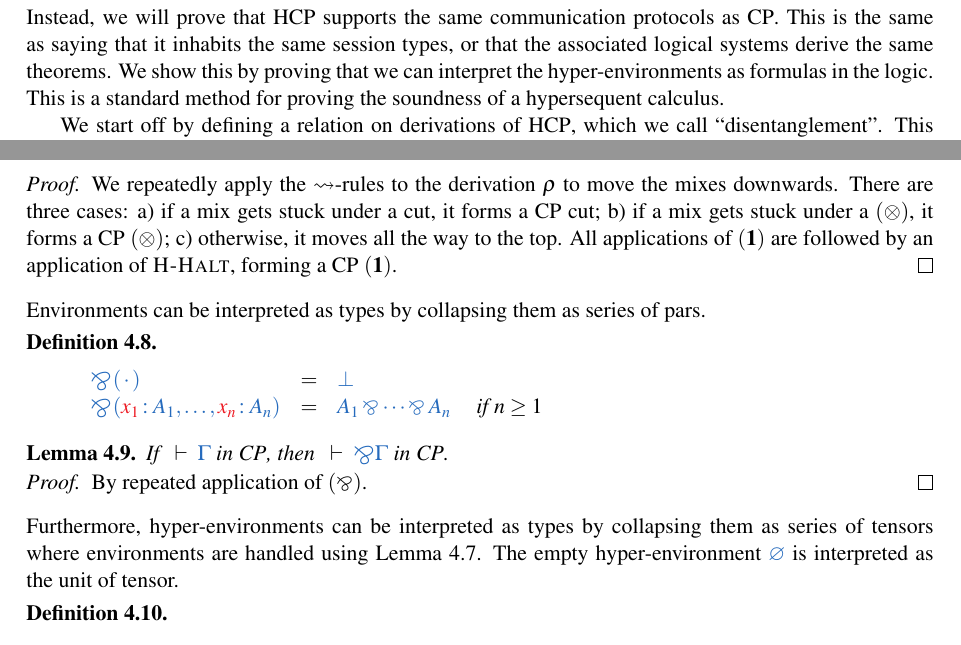
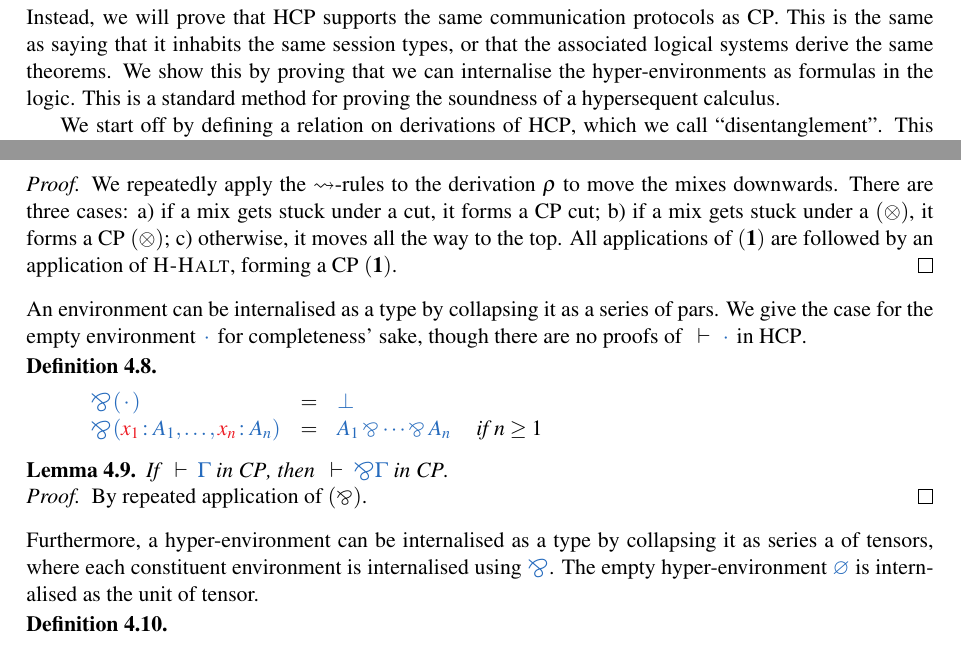
Before and after one commit to wenkokke/tlla2018, a LaTeX paper (doc/abstract/main.tex): two parts of pages 9 and 10 of 12, joined at a grey line, cut so that both start at the same text. Compiled offline with pdfLaTeX; a LaTeX package or settings file that is missing is left out.

Commit message:
One more interpreted -> internalised

```diff
--- a/doc/abstract/main.tex
+++ b/doc/abstract/main.tex
@@ -734,7 +734,7 @@ First, we prove that each \cp process can be translated by this trivial translat
   \SYM{\with}
   \BIC{$\seq[\cpCase{x}{\piPar{P}{Q}}{\piPar{P'}{Q'}}]{ \Gamma \hsep \Delta, \tmty{x}{A \with B}}$}
 \end{prooftree}
-Instead, we will prove that \hcp supports the same communication protocols as \cp. This is the same as saying that it inhabits the same session types, or that the associated logical systems derive the same theorems. We show this by proving that we can interpret the hyper-environments as formulas in the logic. This is a standard method for proving the soundness of a hypersequent calculus.
+Instead, we will prove that \hcp supports the same communication protocols as \cp. This is the same as saying that it inhabits the same session types, or that the associated logical systems derive the same theorems. We show this by proving that we can internalise the hyper-environments as formulas in the logic. This is a standard method for proving the soundness of a hypersequent calculus.
 
 We start off by defining a relation on derivations of \hcp, which we call ``disentanglement''. This relation allows us to move applications of $\textsc{H-Mix}$ downwards in the proof tree. We can use this relation to rewrite any derivation to a form in which all mixes are either attached to their respective cuts or tensors, or at the top-level.
 \begin{definition}\label{def:hcp-disentangle}
@@ -770,7 +770,7 @@ Disentanglement is terminating, and confluent up to the associativity and commut
   \end{enumerate*}
   All applications of $(\one)$ are followed by an application of \textsc{H-Halt}, forming a \cp $(\one)$.
 \end{proof}\noindent
-Environments can be interpreted as types by collapsing them as series of pars.
+An environment can be internalised as a type by collapsing it as a series of pars. We give the case for the empty environment $\ty{\emptycontext}$ for completeness' sake, though there are no proofs of $\seq{\emptycontext}$ in \hcp.
 \begin{definition}\label{def:bigparr}
   \[
   \begin{array}{lcll}
@@ -790,7 +790,7 @@ Environments can be interpreted as types by collapsing them as series of pars.
 \begin{proof}
   By repeated application of $(\parr)$.
 \end{proof}\noindent
-Furthermore, hyper-environments can be interpreted as types by collapsing them as series of tensors where environments are handled using \cref{lem:hcp-disentangle}. The empty hyper-environment $\ty{\emptyhypercontext}$ is interpreted as the unit of tensor.
+Furthermore, a hyper-environment can be internalised as a type by collapsing it as series a of tensors, where each constituent environment is internalised using $\ty{\bigparr}$. The empty hyper-environment $\ty{\emptyhypercontext}$ is internalised as the unit of tensor.
 \begin{definition}\label{def:bigtens}
   \[
   \begin{array}{lcll}
```
